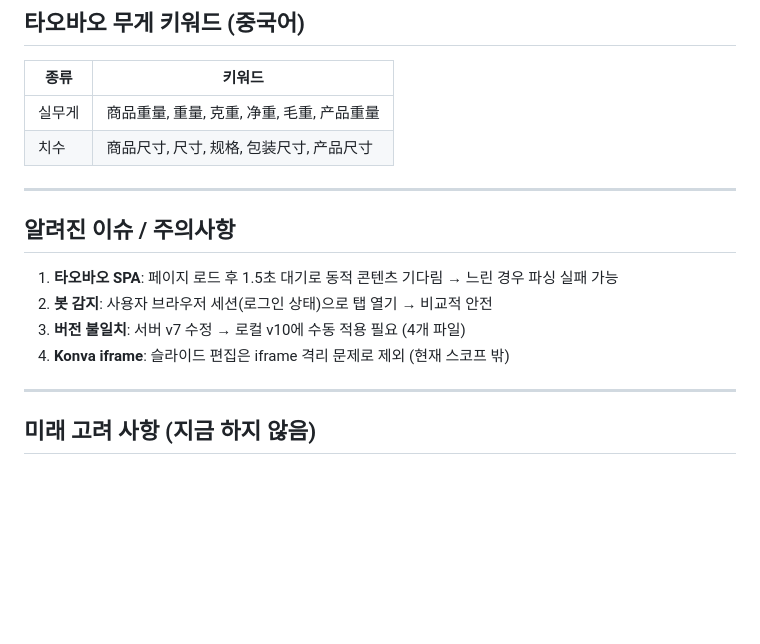
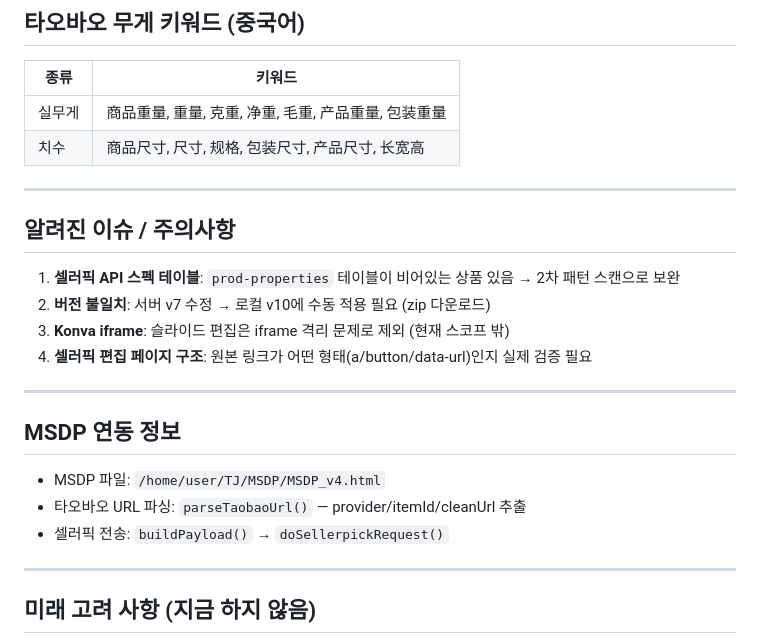
Before and after one commit to hojinwin8585-source/TJ, a Markdown page: CLAUDE.md, the part around one of its changes. Drawn GitHub-style; blank space fills up the shorter version.

```diff
--- a/CLAUDE.md
+++ b/CLAUDE.md
@@ -82,16 +104,23 @@ input[name="r_mpsmWeight"] 에 자동 입력
 
 | 종류 | 키워드 |
 |------|--------|
-| 실무게 | 商品重量, 重量, 克重, 净重, 毛重, 产品重量 |
-| 치수 | 商品尺寸, 尺寸, 规格, 包装尺寸, 产品尺寸 |
+| 실무게 | 商品重量, 重量, 克重, 净重, 毛重, 产品重量, 包装重量 |
+| 치수 | 商品尺寸, 尺寸, 规格, 包装尺寸, 产品尺寸, 长宽高 |
 
 ---
 
 ## 알려진 이슈 / 주의사항
-1. **타오바오 SPA**: 페이지 로드 후 1.5초 대기로 동적 콘텐츠 기다림 → 느린 경우 파싱 실패 가능
-2. **봇 감지**: 사용자 브라우저 세션(로그인 상태)으로 탭 열기 → 비교적 안전
-3. **버전 불일치**: 서버 v7 수정 → 로컬 v10에 수동 적용 필요 (4개 파일)
-4. **Konva iframe**: 슬라이드 편집은 iframe 격리 문제로 제외 (현재 스코프 밖)
+1. **셀러픽 API 스펙 테이블**: `prod-properties` 테이블이 비어있는 상품 있음 → 2차 패턴 스캔으로 보완
+2. **버전 불일치**: 서버 v7 수정 → 로컬 v10에 수동 적용 필요 (zip 다운로드)
+3. **Konva iframe**: 슬라이드 편집은 iframe 격리 문제로 제외 (현재 스코프 밖)
+4. **셀러픽 편집 페이지 구조**: 원본 링크가 어떤 형태(a/button/data-url)인지 실제 검증 필요
+
+---
+
+## MSDP 연동 정보
+- MSDP 파일: `/home/user/TJ/MSDP/MSDP_v4.html`
+- 타오바오 URL 파싱: `parseTaobaoUrl()` — provider/itemId/cleanUrl 추출
+- 셀러픽 전송: `buildPayload()` → `doSellerpickRequest()`
 
 ---
 
```
Also changed, not shown: other parts of CLAUDE.md (+36 -14 lines).
